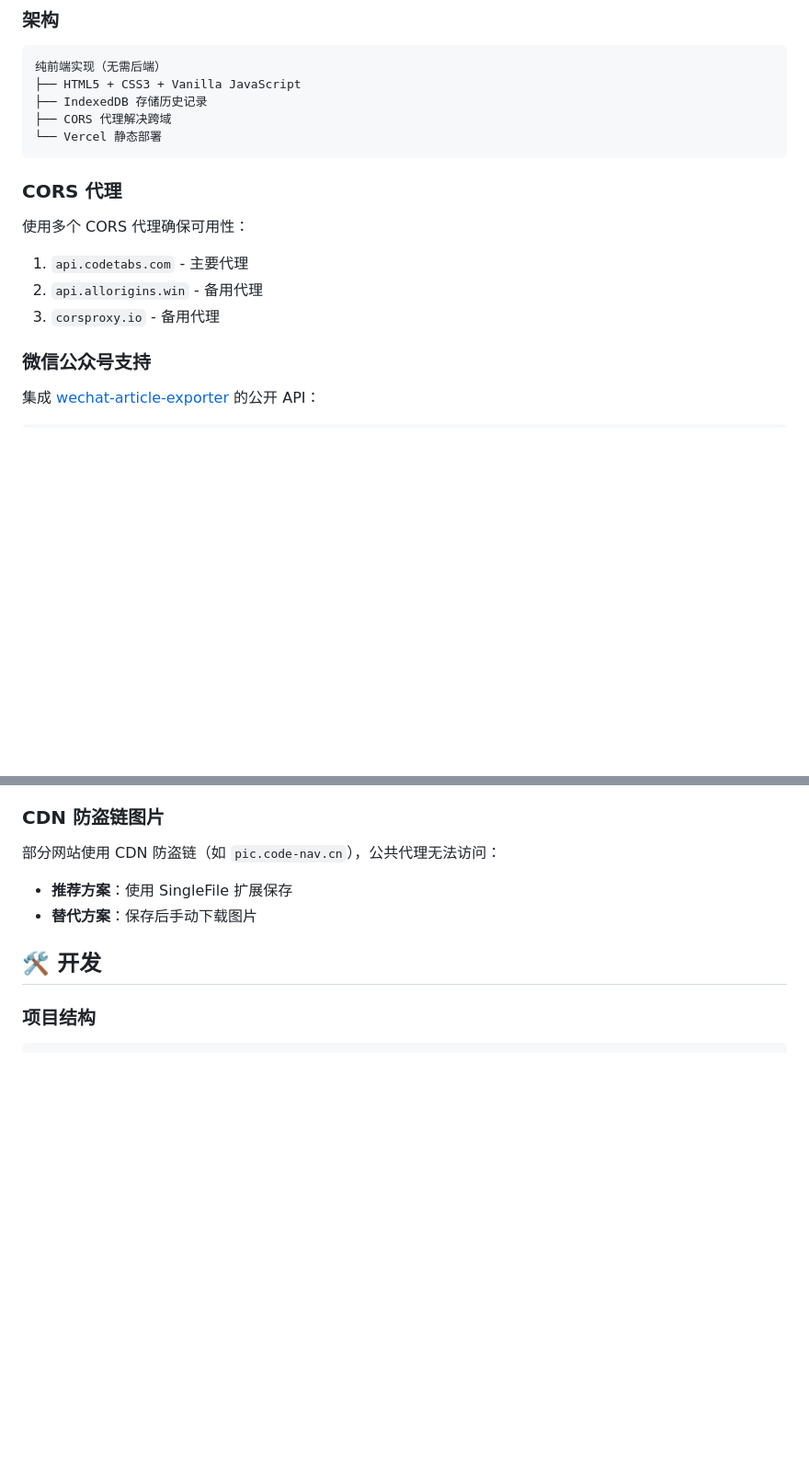
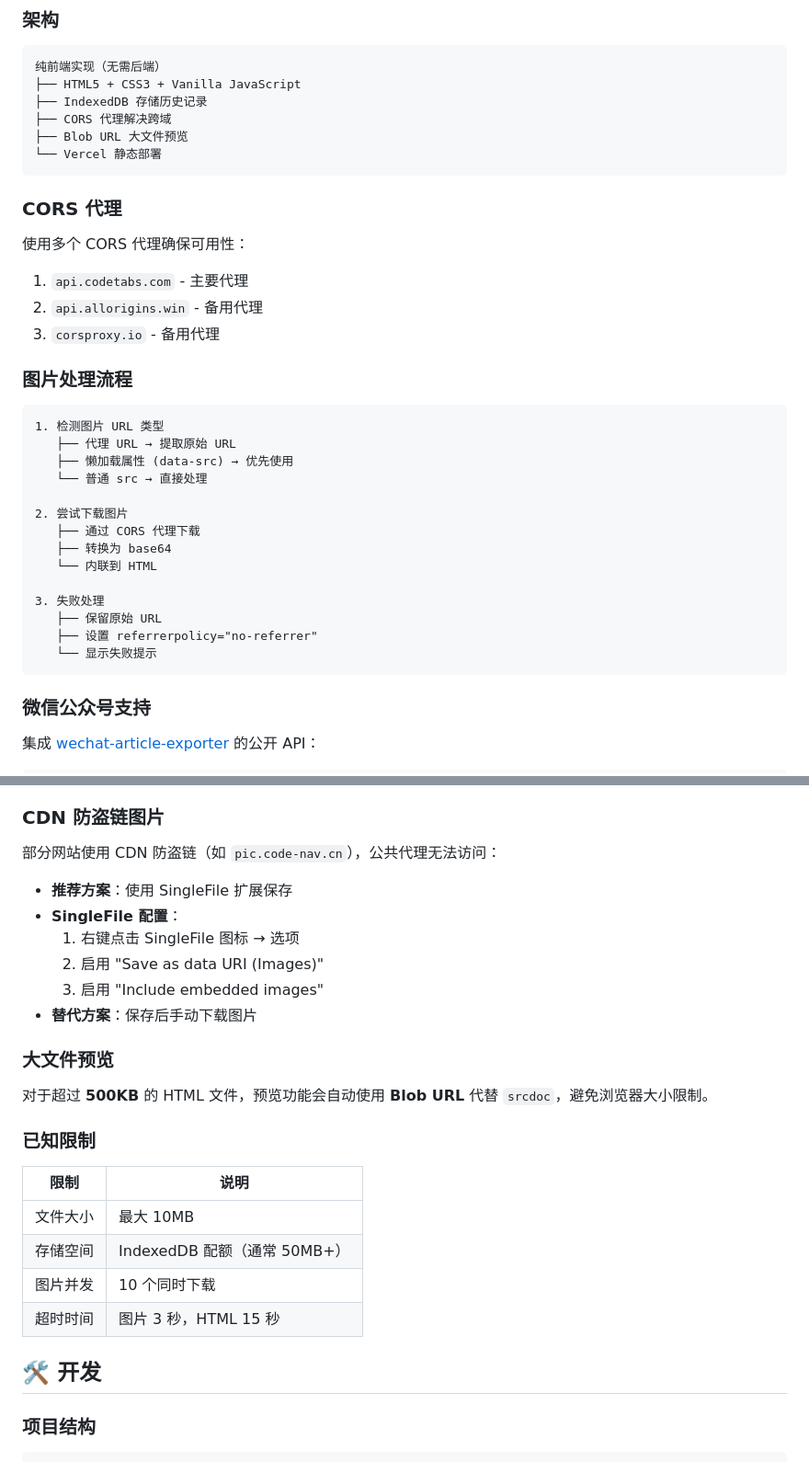
Before and after one commit to RayLin24/webpage-saver, a Markdown page: README.md, 2 parts joined by grey strips. Shown at 92% size. GitHub-like rendering; blank space fills up the shorter version.

Commit message:
docs: 完善 README 文档
- 添加 v1.1.0 更新日志
- 添加大文件预览说明
- 添加已知限制表格
- 添加图片处理流程图
- 完善 SingleFile 配置说明

````diff
--- a/README.md
+++ b/README.md
@@ -83,6 +83,7 @@ npx serve .
 ├── HTML5 + CSS3 + Vanilla JavaScript
 ├── IndexedDB 存储历史记录
 ├── CORS 代理解决跨域
+├── Blob URL 大文件预览
 └── Vercel 静态部署
 ```
 
@@ -93,6 +94,25 @@ npx serve .
 1. `api.codetabs.com` - 主要代理
 2. `api.allorigins.win` - 备用代理
 3. `corsproxy.io` - 备用代理
+
+### 图片处理流程
+
+```
+1. 检测图片 URL 类型
+   ├── 代理 URL → 提取原始 URL
+   ├── 懒加载属性 (data-src) → 优先使用
+   └── 普通 src → 直接处理
+
+2. 尝试下载图片
+   ├── 通过 CORS 代理下载
+   ├── 转换为 base64
+   └── 内联到 HTML
+
+3. 失败处理
+   ├── 保留原始 URL
+   ├── 设置 referrerpolicy="no-referrer"
+   └── 显示失败提示
+```
 
 ### 微信公众号支持
 
@@ -126,7 +146,24 @@ GET https://down.mptext.top/api/public/v1/download?url=<文章URL>&format=html
 部分网站使用 CDN 防盗链（如 `pic.code-nav.cn`），公共代理无法访问：
 
 - **推荐方案**：使用 SingleFile 扩展保存
+- **SingleFile 配置**：
+  1. 右键点击 SingleFile 图标 → 选项
+  2. 启用 "Save as data URI (Images)"
+  3. 启用 "Include embedded images"
 - **替代方案**：保存后手动下载图片
+
+### 大文件预览
+
+对于超过 **500KB** 的 HTML 文件，预览功能会自动使用 **Blob URL** 代替 `srcdoc`，避免浏览器大小限制。
+
+### 已知限制
+
+| 限制 | 说明 |
+|------|------|
+| 文件大小 | 最大 10MB |
+| 存储空间 | IndexedDB 配额（通常 50MB+） |
+| 图片并发 | 10 个同时下载 |
+| 超时时间 | 图片 3 秒，HTML 15 秒 |
 
 ## 🛠️ 开发
 
````
Also changed, not shown: other parts of README.md (+9 -0 lines).
